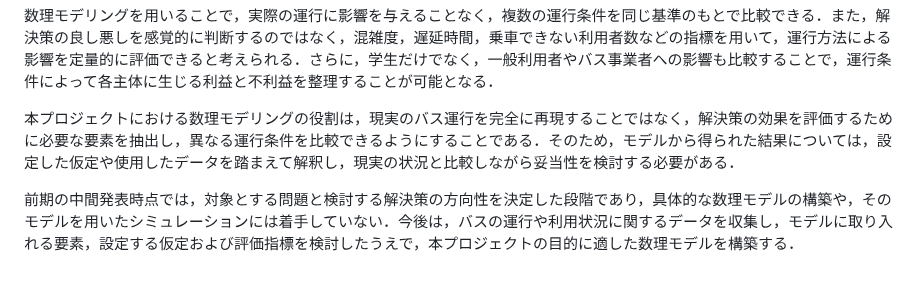
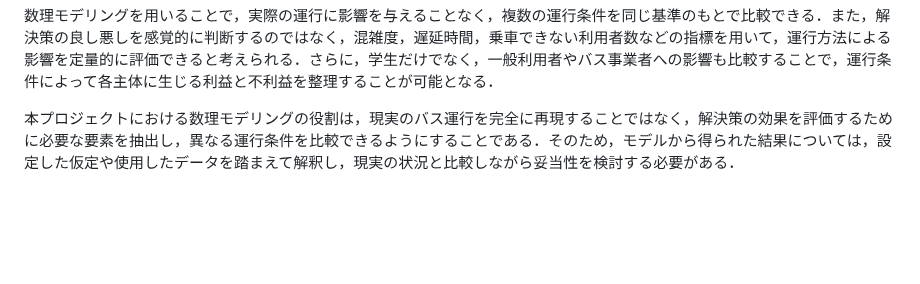
Before and after one commit to mathematical-modeling-project-2026/midterm-report, a Markdown page: docs/chapter2.md, the part around the change. Rendered like a GitHub page; blank space fills up the shorter version.

```diff
--- a/docs/chapter2.md
+++ b/docs/chapter2.md
@@ -30,5 +30,3 @@
 数理モデリングを用いることで，実際の運行に影響を与えることなく，複数の運行条件を同じ基準のもとで比較できる．また，解決策の良し悪しを感覚的に判断するのではなく，混雑度，遅延時間，乗車できない利用者数などの指標を用いて，運行方法による影響を定量的に評価できると考えられる．さらに，学生だけでなく，一般利用者やバス事業者への影響も比較することで，運行条件によって各主体に生じる利益と不利益を整理することが可能となる．
 
 本プロジェクトにおける数理モデリングの役割は，現実のバス運行を完全に再現することではなく，解決策の効果を評価するために必要な要素を抽出し，異なる運行条件を比較できるようにすることである．そのため，モデルから得られた結果については，設定した仮定や使用したデータを踏まえて解釈し，現実の状況と比較しながら妥当性を検討する必要がある．
-
-前期の中間発表時点では，対象とする問題と検討する解決策の方向性を決定した段階であり，具体的な数理モデルの構築や，そのモデルを用いたシミュレーションには着手していない．今後は，バスの運行や利用状況に関するデータを収集し，モデルに取り入れる要素，設定する仮定および評価指標を検討したうえで，本プロジェクトの目的に適した数理モデルを構築する．
```
